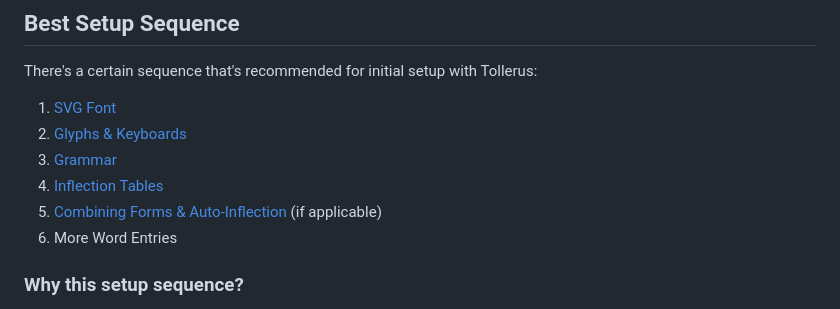
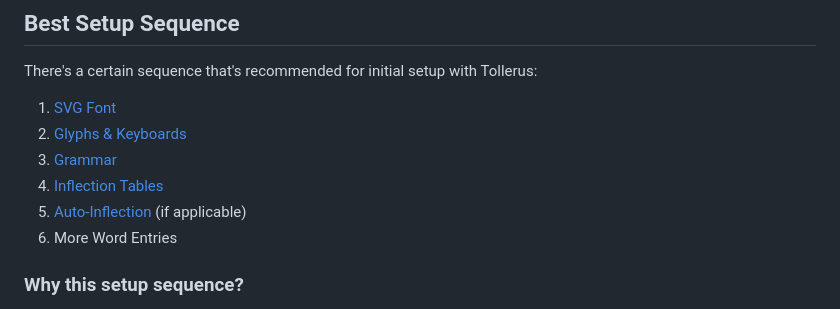
Before and after one commit to petermarkley/tollerus, a Markdown page: docs/user/getting-started.md, the part around the change. Rendered like a GitHub page.

Commit message:
docs: finish page for auto inflection

```diff
--- a/docs/user/getting-started.md
+++ b/docs/user/getting-started.md
@@ -17,7 +17,7 @@ There's a certain sequence that's recommended for initial setup with Tollerus:
 2. [Glyphs & Keyboards](/docs/user/initial-setup/glyphs-and-keyboards.md)
 3. [Grammar](/docs/user/initial-setup/grammar.md)
 4. [Inflection Tables](/docs/user/initial-setup/inflection-tables.md)
-5. [Combining Forms & Auto-Inflection](/docs/user/initial-setup/auto-inflection.md) (if applicable)
+5. [Auto-Inflection](/docs/user/initial-setup/auto-inflection.md) (if applicable)
 6. More Word Entries
 
 ### Why this setup sequence?
```
Also changed, not shown: docs/img/screenshot-017-auto_inflection_editor.jpg (added), docs/img/screenshot-018-auto_inflection_particle.jpg (added), docs/img/screenshot-019-auto_inflection_preview.jpg (added), 1 other file.
